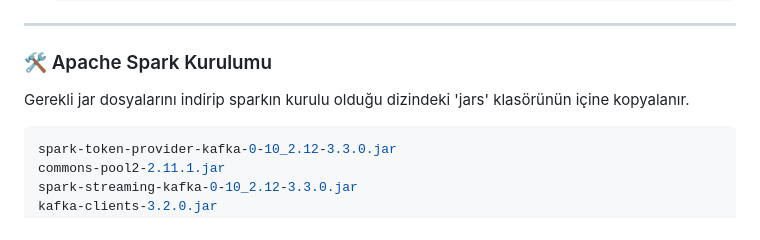
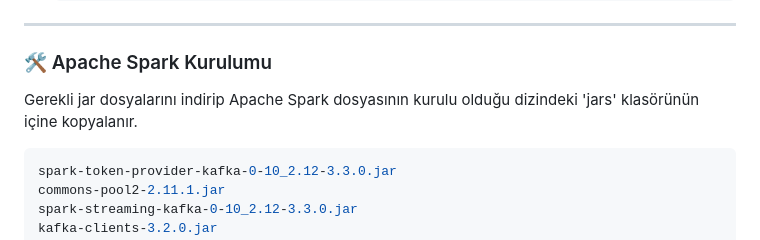
Before and after one commit to gorkemcetinn/StreamBoard, a Markdown page: README.md, the part around the change. GitHub-like rendering.

````diff
--- a/README.md
+++ b/README.md
@@ -50,7 +50,7 @@ Bu proje **gerçek zamanlı veri işleme mimarisi** için Kafka ve Spark'ı birl
 ---
 ### 🛠 Apache Spark Kurulumu
 
-  Gerekli jar dosyalarını indirip sparkın kurulu olduğu dizindeki 'jars' klasörünün içine kopyalanır.
+  Gerekli jar dosyalarını indirip Apache Spark dosyasının kurulu olduğu dizindeki 'jars' klasörünün içine kopyalanır.
 
   ```bash
   spark-token-provider-kafka-0-10_2.12-3.3.0.jar
````
